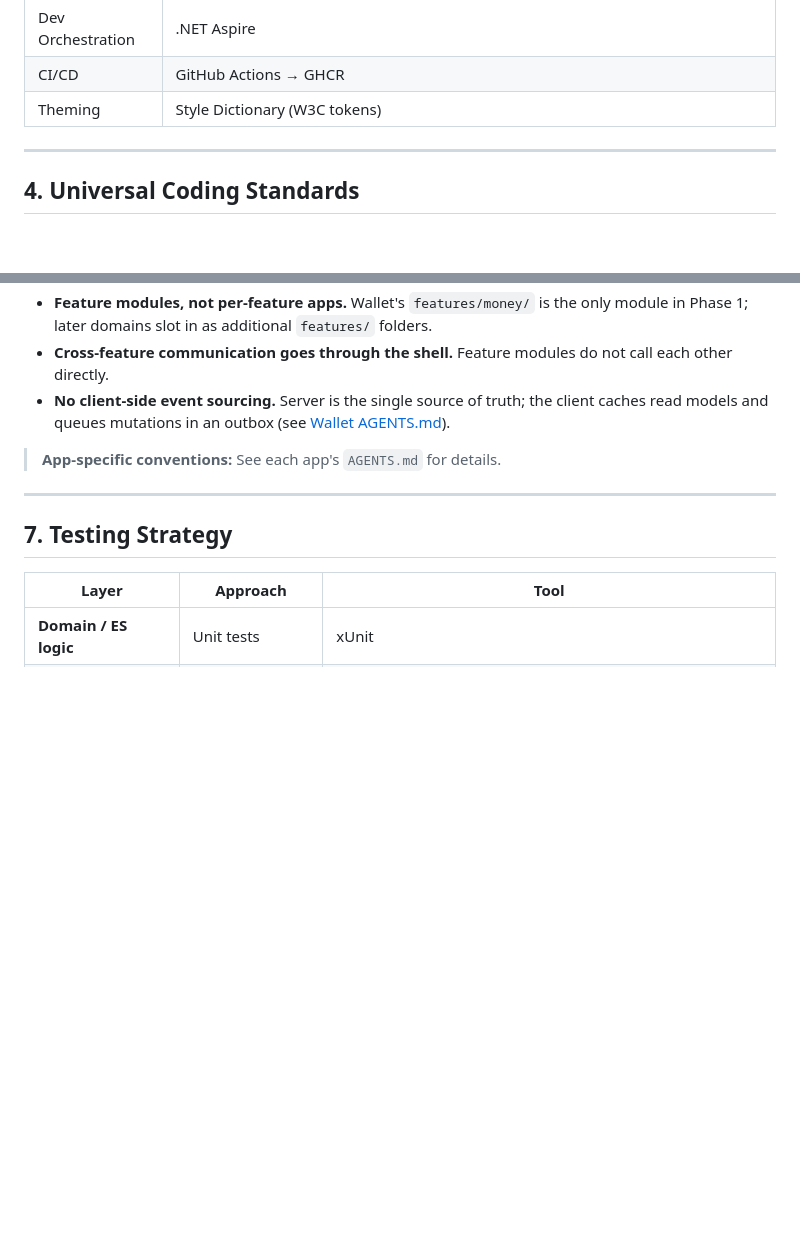
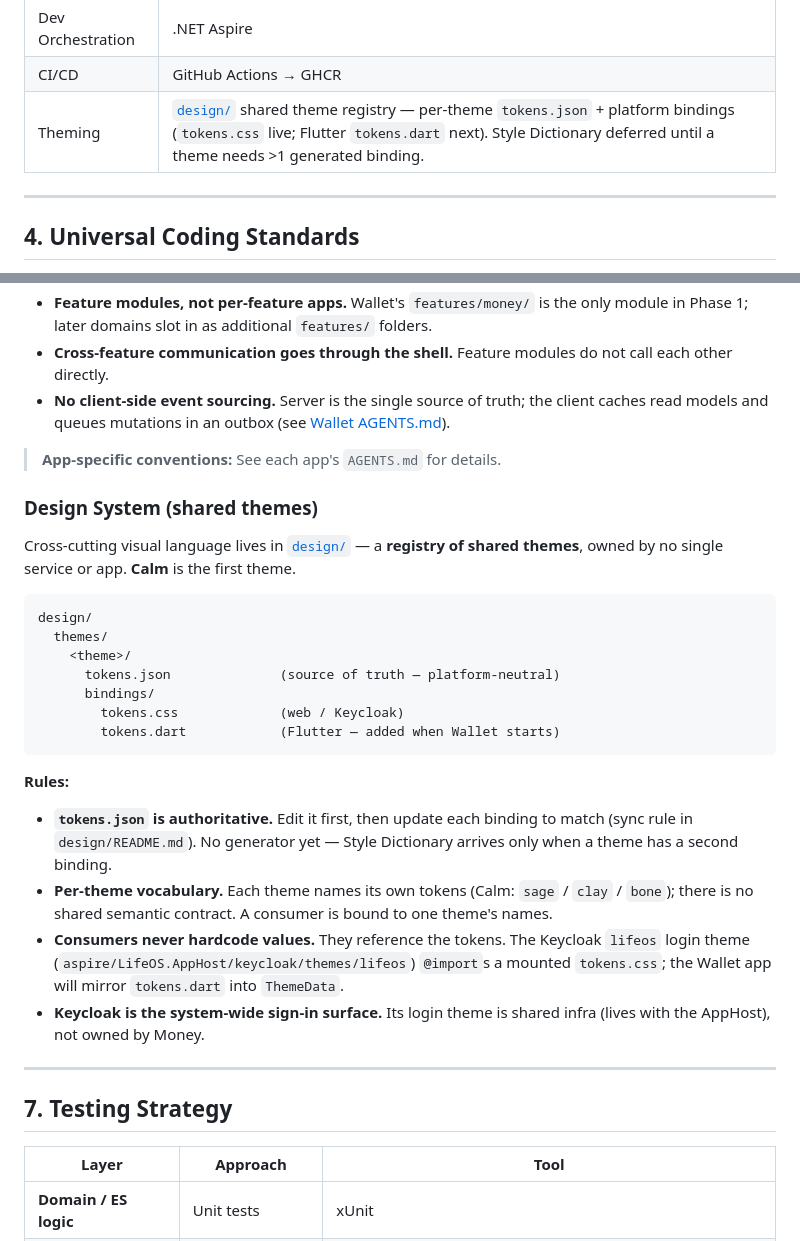
Before and after one commit to Pupp3t33r/LifeOS, a Markdown page: AGENTS.md, 2 parts joined by grey strips. Rendered like a GitHub page; blank space fills up the shorter version.

Commit message:
docs: mention the shared design system in root + Wallet AGENTS.md
Reconcile the "Theming" rows (were "Style Dictionary (W3C tokens)", which
didn't match reality) to point at the design/ theme registry, and add a
Design System section to the root AGENTS.md describing the registry layout,
per-theme vocabulary, and the no-hardcoding rule for consumers.

Co-Authored-By: Claude Opus 4.8 (1M context) <noreply@anthropic.com>

````diff
--- a/AGENTS.md
+++ b/AGENTS.md
@@ -60,7 +60,7 @@
 | Observability | OpenTelemetry → Collector → Grafana (Prometheus + Loki + Tempo) |
 | Dev Orchestration | .NET Aspire |
 | CI/CD | GitHub Actions → GHCR |
-| Theming | Style Dictionary (W3C tokens) |
+| Theming | [`design/`](design/README.md) shared theme registry — per-theme `tokens.json` + platform bindings (`tokens.css` live; Flutter `tokens.dart` next). Style Dictionary deferred until a theme needs >1 generated binding. |
 
 ---
 
@@ -183,6 +183,27 @@ apps/
 
 > **App-specific conventions:** See each app's `AGENTS.md` for details.
 
+### Design System (shared themes)
+
+Cross-cutting visual language lives in [`design/`](design/README.md) — a **registry of shared themes**, owned by no single service or app. **Calm** is the first theme.
+
+```
+design/
+  themes/
+    <theme>/
+      tokens.json              (source of truth — platform-neutral)
+      bindings/
+        tokens.css             (web / Keycloak)
+        tokens.dart            (Flutter — added when Wallet starts)
+```
+
+**Rules:**
+
+- **`tokens.json` is authoritative.** Edit it first, then update each binding to match (sync rule in `design/README.md`). No generator yet — Style Dictionary arrives only when a theme has a second binding.
+- **Per-theme vocabulary.** Each theme names its own tokens (Calm: `sage` / `clay` / `bone`); there is no shared semantic contract. A consumer is bound to one theme's names.
+- **Consumers never hardcode values.** They reference the tokens. The Keycloak `lifeos` login theme (`aspire/LifeOS.AppHost/keycloak/themes/lifeos`) `@import`s a mounted `tokens.css`; the Wallet app will mirror `tokens.dart` into `ThemeData`.
+- **Keycloak is the system-wide sign-in surface.** Its login theme is shared infra (lives with the AppHost), not owned by Money.
+
 ---
 
 ## 7. Testing Strategy
````
Also changed, not shown: other parts of AGENTS.md (+1 -1 lines), apps/wallet/AGENTS.md (+3 -2 lines).
